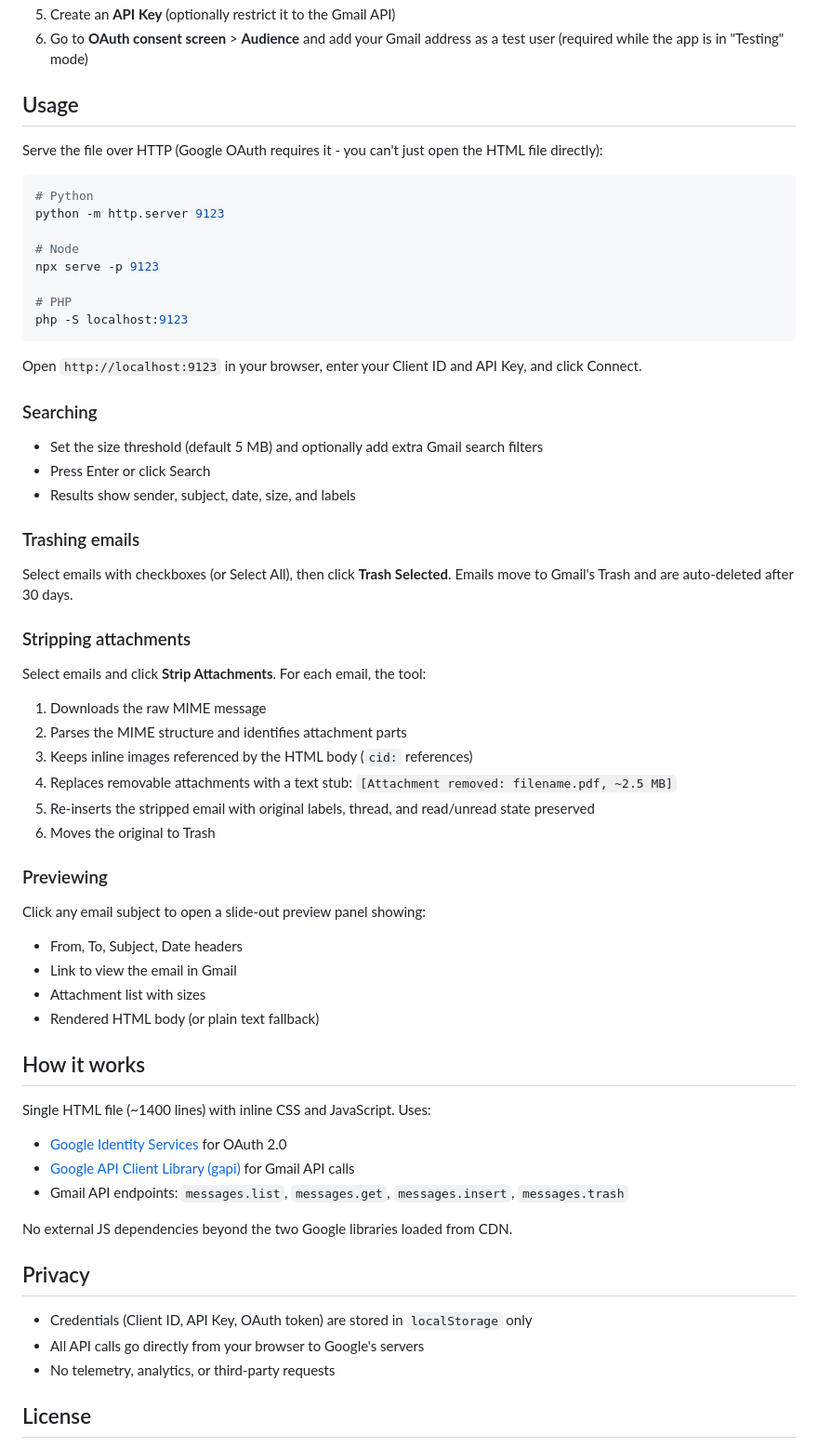
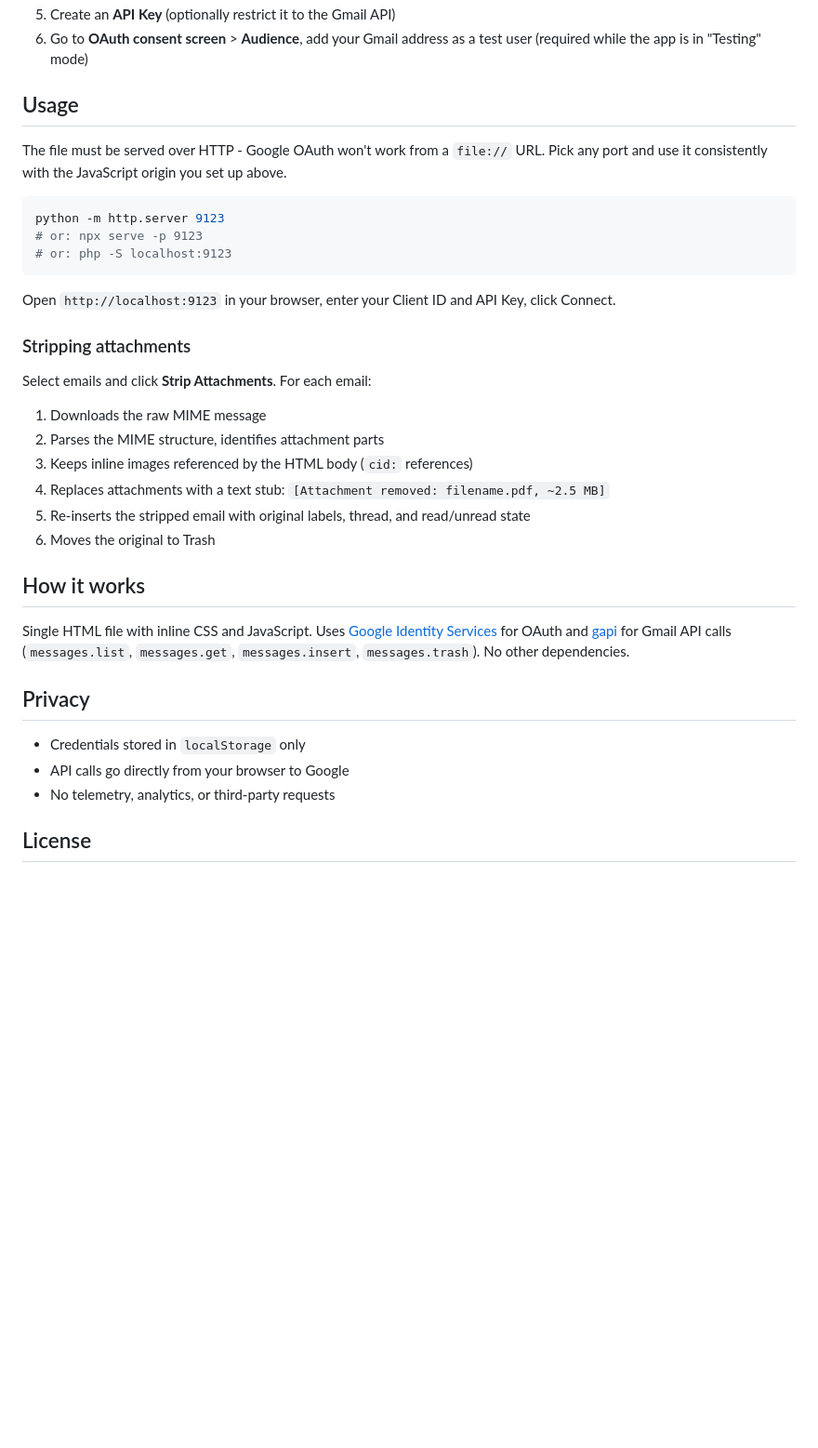
Before and after one commit to fanis/gmail-cleanup-attachments, a Markdown page: README.md, the part around one of its changes. Shown at 93% size. GitHub-like rendering; blank space fills up the shorter version.

````diff
--- a/README.md
+++ b/README.md
@@ -31,65 +29,37 @@ You need a Google Cloud project with the Gmail API enabled and OAuth credentials
 5. Create an **API Key** (optionally restrict it to the Gmail API)
-6. Go to **OAuth consent screen** > **Audience** and add your Gmail address as a test user (required while the app is in "Testing" mode)
+6. Go to **OAuth consent screen** > **Audience**, add your Gmail address as a test user (required while the app is in "Testing" mode)
 
 ## Usage
 
-Serve the file over HTTP (Google OAuth requires it - you can't just open the HTML file directly):
+The file must be served over HTTP - Google OAuth won't work from a `file://` URL. Pick any port and use it consistently with the JavaScript origin you set up above.
 
 ```bash
-# Python
 python -m http.server 9123
-
-# Node
-npx serve -p 9123
-
-# PHP
-php -S localhost:9123
+# or: npx serve -p 9123
+# or: php -S localhost:9123
 ```
 
-Open `http://localhost:9123` in your browser, enter your Client ID and API Key, and click Connect.
-
-### Searching
-
-- Set the size threshold (default 5 MB) and optionally add extra Gmail search filters
-- Press Enter or click Search
-- Results show sender, subject, date, size, and labels
-
-### Trashing emails
-
-Select emails with checkboxes (or Select All), then click **Trash Selected**. Emails move to Gmail's Trash and are auto-deleted after 30 days.
+Open `http://localhost:9123` in your browser, enter your Client ID and API Key, click Connect.
 
 ### Stripping attachments
 
-Select emails and click **Strip Attachments**. For each email, the tool:
+Select emails and click **Strip Attachments**. For each email:
 
 1. Downloads the raw MIME message
-2. Parses the MIME structure and identifies attachment parts
+2. Parses the MIME structure, identifies attachment parts
 3. Keeps inline images referenced by the HTML body (`cid:` references)
-4. Replaces removable attachments with a text stub: `[Attachment removed: filename.pdf, ~2.5 MB]`
-5. Re-inserts the stripped email with original labels, thread, and read/unread state preserved
+4. Replaces attachments with a text stub: `[Attachment removed: filename.pdf, ~2.5 MB]`
+5. Re-inserts the stripped email with original labels, thread, and read/unread state
 6. Moves the original to Trash
-
-### Previewing
-
-Click any email subject to open a slide-out preview panel showing:
-- From, To, Subject, Date headers
-- Link to view the email in Gmail
-- Attachment list with sizes
-- Rendered HTML body (or plain text fallback)
 
 ## How it works
 
-Single HTML file (~1400 lines) with inline CSS and JavaScript. Uses:
-- [Google Identity Services](https://developers.google.com/identity/gsi/web) for OAuth 2.0
-- [Google API Client Library (gapi)](https://github.com/google/google-api-javascript-client) for Gmail API calls
-- Gmail API endpoints: `messages.list`, `messages.get`, `messages.insert`, `messages.trash`
-
-No external JS dependencies beyond the two Google libraries loaded from CDN.
+Single HTML file with inline CSS and JavaScript. Uses [Google Identity Services](https://developers.google.com/identity/gsi/web) for OAuth and [gapi](https://github.com/google/google-api-javascript-client) for Gmail API calls (`messages.list`, `messages.get`, `messages.insert`, `messages.trash`). No other dependencies.
 
 ## Privacy
 
-- Credentials (Client ID, API Key, OAuth token) are stored in `localStorage` only
-- All API calls go directly from your browser to Google's servers
+- Credentials stored in `localStorage` only
+- API calls go directly from your browser to Google
 - No telemetry, analytics, or third-party requests
 
 ## License
````
Also changed, not shown: other parts of README.md (+14 -16 lines), screenshot-result.jpg (added), screenshot-select.jpg (added), 1 other file.
